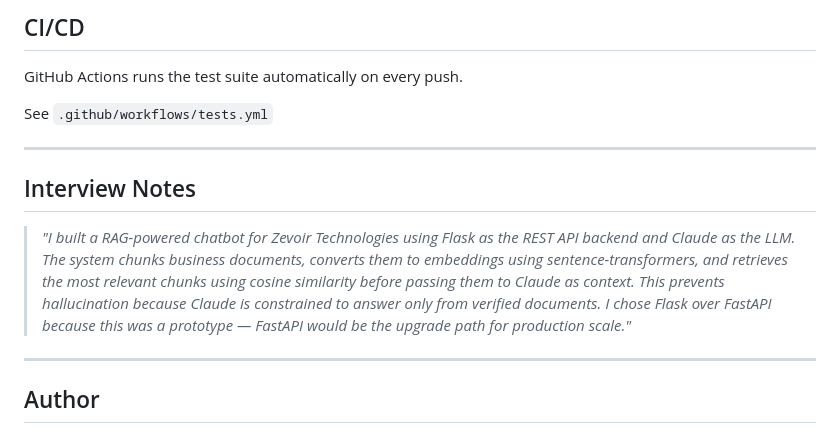
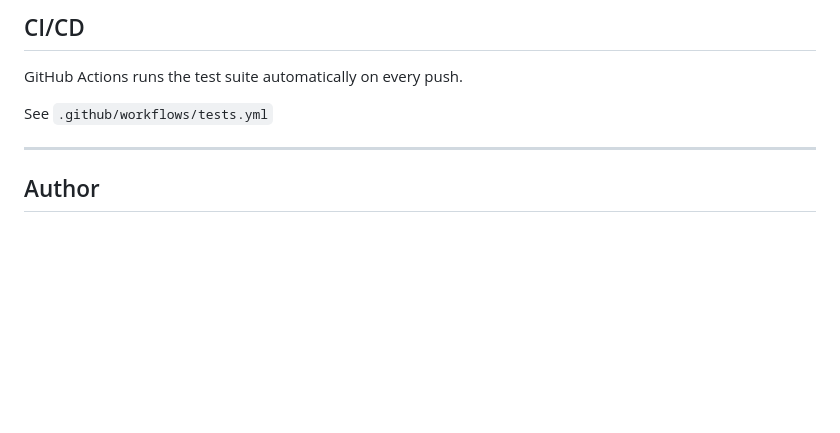
Before and after one commit to Sathvika2711/Zevoir-rag-chatbot, a Markdown page: README.md, the part around the change. Drawn GitHub-style; blank space fills up the shorter version.

Commit message:
Remove interview notes from README

```diff
--- a/README.md
+++ b/README.md
@@ -140,12 +140,6 @@ See `.github/workflows/tests.yml`
 
 ---
 
-## Interview Notes
-
-> *"I built a RAG-powered chatbot for Zevoir Technologies using Flask as the REST API backend and Claude as the LLM. The system chunks business documents, converts them to embeddings using sentence-transformers, and retrieves the most relevant chunks using cosine similarity before passing them to Claude as context. This prevents hallucination because Claude is constrained to answer only from verified documents. I chose Flask over FastAPI because this was a prototype — FastAPI would be the upgrade path for production scale."*
-
----
-
 ## Author
 
 **Sathvika Mannepally**
```
